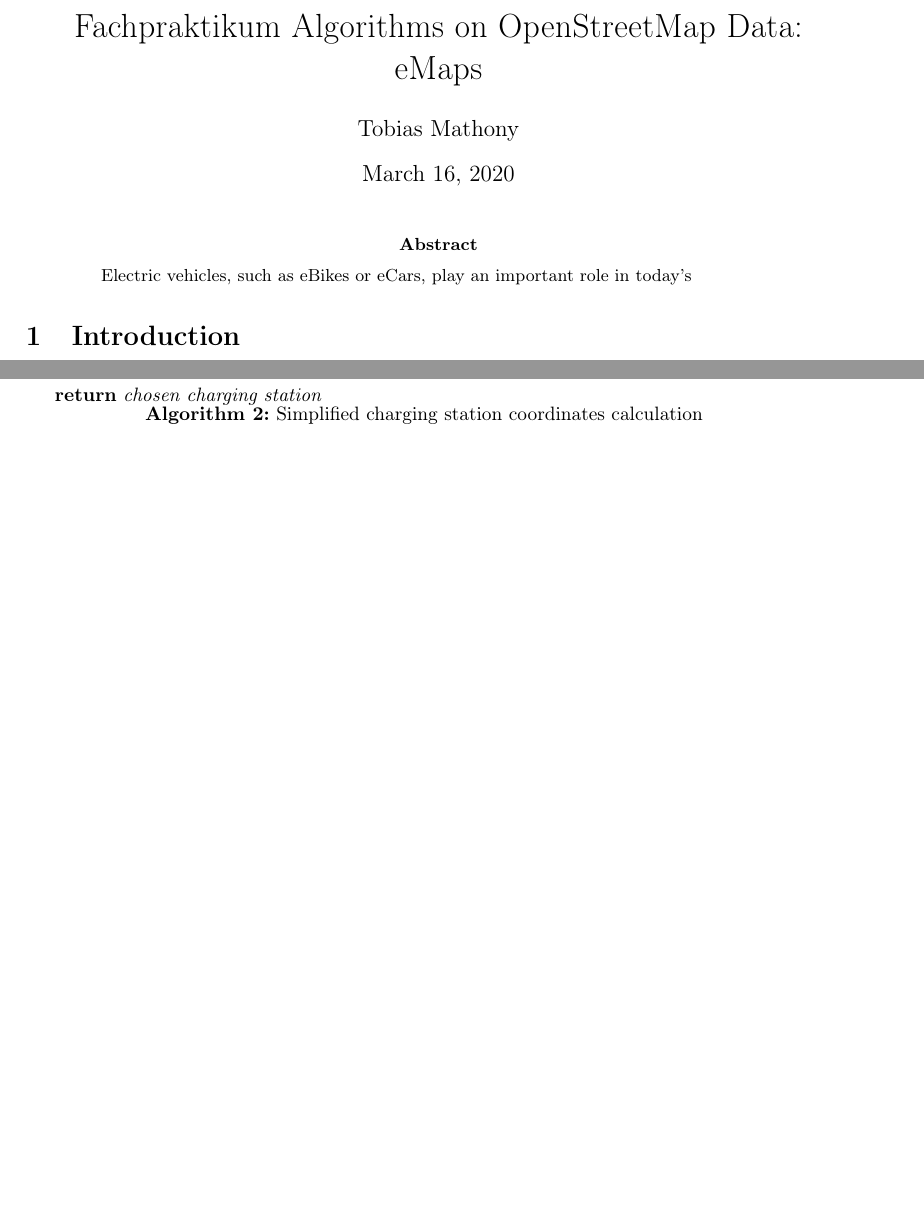
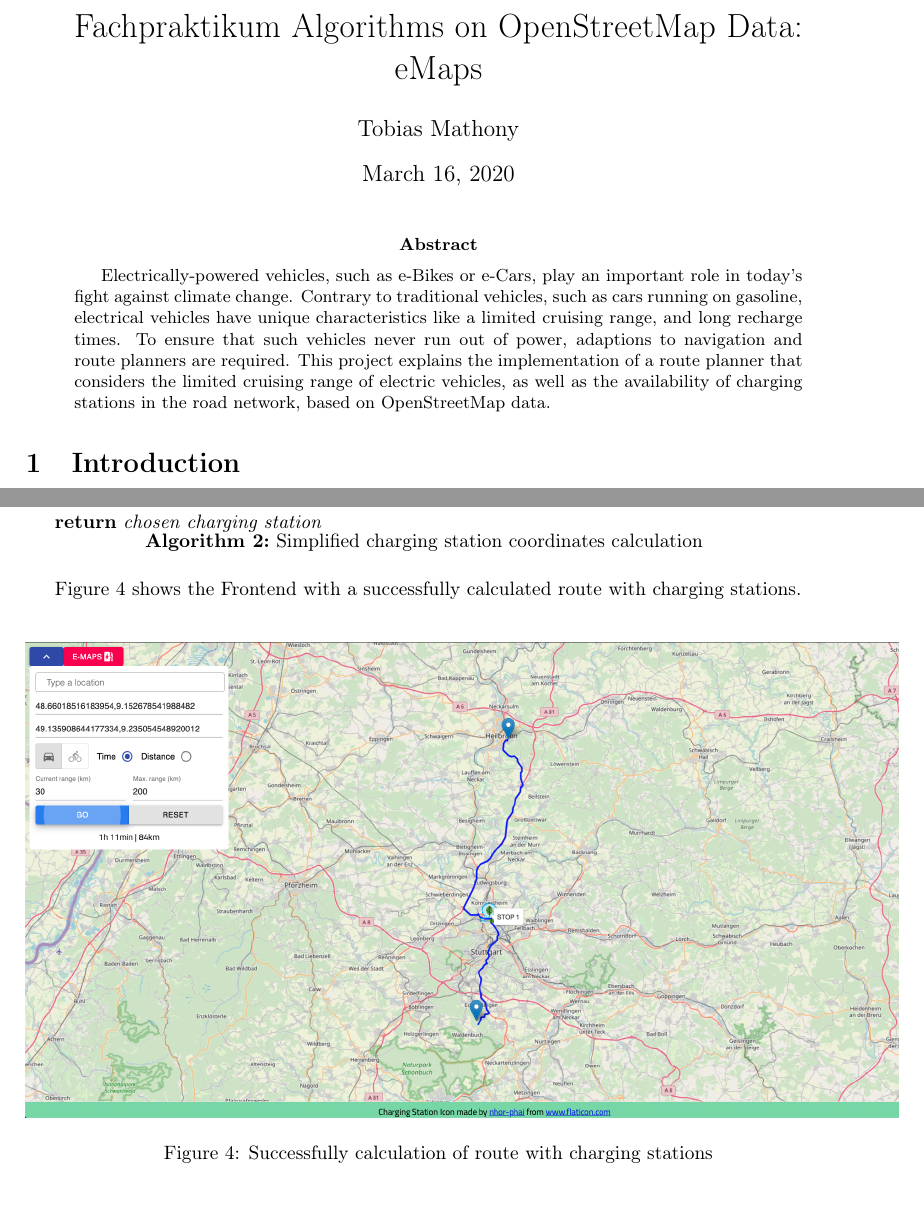
Before and after one commit to mathonto/eMaps, a LaTeX paper (paper/fapra_paper.tex): two parts of pages 1 and 4 of 5 before the commit and two parts of pages 1 and 5 of 5 after it, joined at a grey line, cut so that both start at the same text, the shorter picture padded with empty space. Compiled offline with pdfLaTeX.

Commit message:
add abstract and success

```diff
--- a/paper/fapra_paper.tex
+++ b/paper/fapra_paper.tex
@@ -21,7 +21,10 @@
 \begin{document}
 \maketitle
 \begin{abstract}
-Electric vehicles, such as eBikes or eCars, play an important role in today's
+Electrically-powered vehicles, such as e-Bikes or e-Cars, play an important role in today's fight against climate change.
+Contrary to traditional vehicles, such as cars running on gasoline, electrical vehicles have unique characteristics like a limited cruising range, and long recharge times.
+To ensure that such vehicles never run out of power, adaptions to navigation and route planners are required.
+This project explains the implementation of a route planner that considers the limited cruising range of electric vehicles, as well as the availability of charging stations in the road network, based on OpenStreetMap data.
 \end{abstract}
 \section{Introduction}
 Climate change and its consequences heavily impacted the engineering of means of transport.
@@ -159,7 +162,14 @@
  \Return{chosen charging station}
  \caption{Simplified charging station coordinates calculation}
  \label{alg:charg}
-\end{algorithm}
+\end{algorithm}\par\bigskip
+Figure \ref{fig:success} shows the Frontend with a successfully calculated route with charging stations.\\
+\begin{figure}[h]
+    \centering
+    \includegraphics[scale=0.25]{figures/success}
+    \caption{Successfully calculation of route with charging stations}
+    \label{fig:success}
+\end{figure}
 \section{Conclusion and Future Work}
 \bibliographystyle{alpha}
 \bibliography{ref}
```
Also changed, not shown: paper/fapra_paper.bbl, paper/figures/success.png (added), paper/fapra_paper.tex (2 more changed lines), 5 other files.
